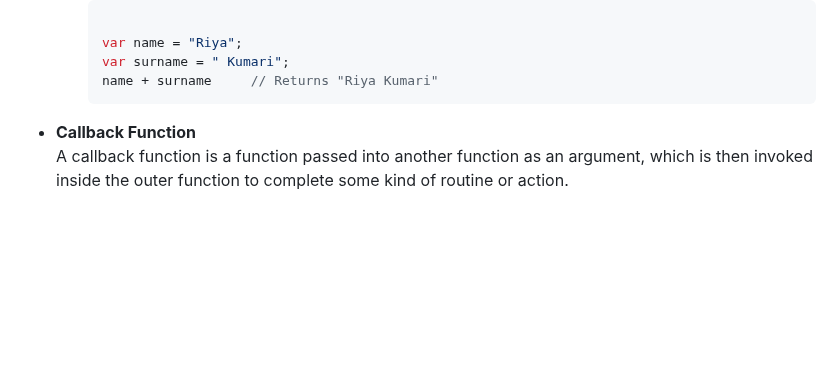
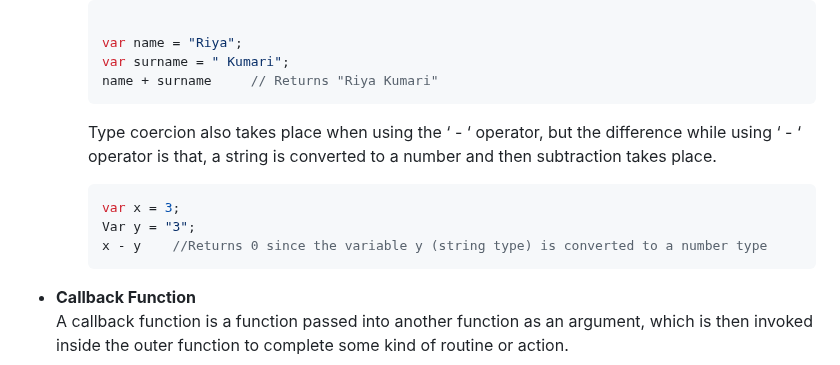
Before and after one commit to Riyakumari57/JavaScript-Coding-Questions, a Markdown page: README.md, the part around the change. Rendered like a GitHub page; blank space fills up the shorter version.

````diff
--- a/README.md
+++ b/README.md
@@ -24,6 +24,14 @@ x + y // Returns "33"
 var name = "Riya";
 var surname = " Kumari";
 name + surname     // Returns "Riya Kumari"
+```
+
+<p> Type coercion also takes place when using the ‘ - ‘ operator, but the difference while using ‘ - ‘ operator is that, a string is converted to a number and then subtraction takes place.</p>
+
+```javascript
+var x = 3;
+Var y = "3";
+x - y    //Returns 0 since the variable y (string type) is converted to a number type
 ```
 </ul>
 
````
